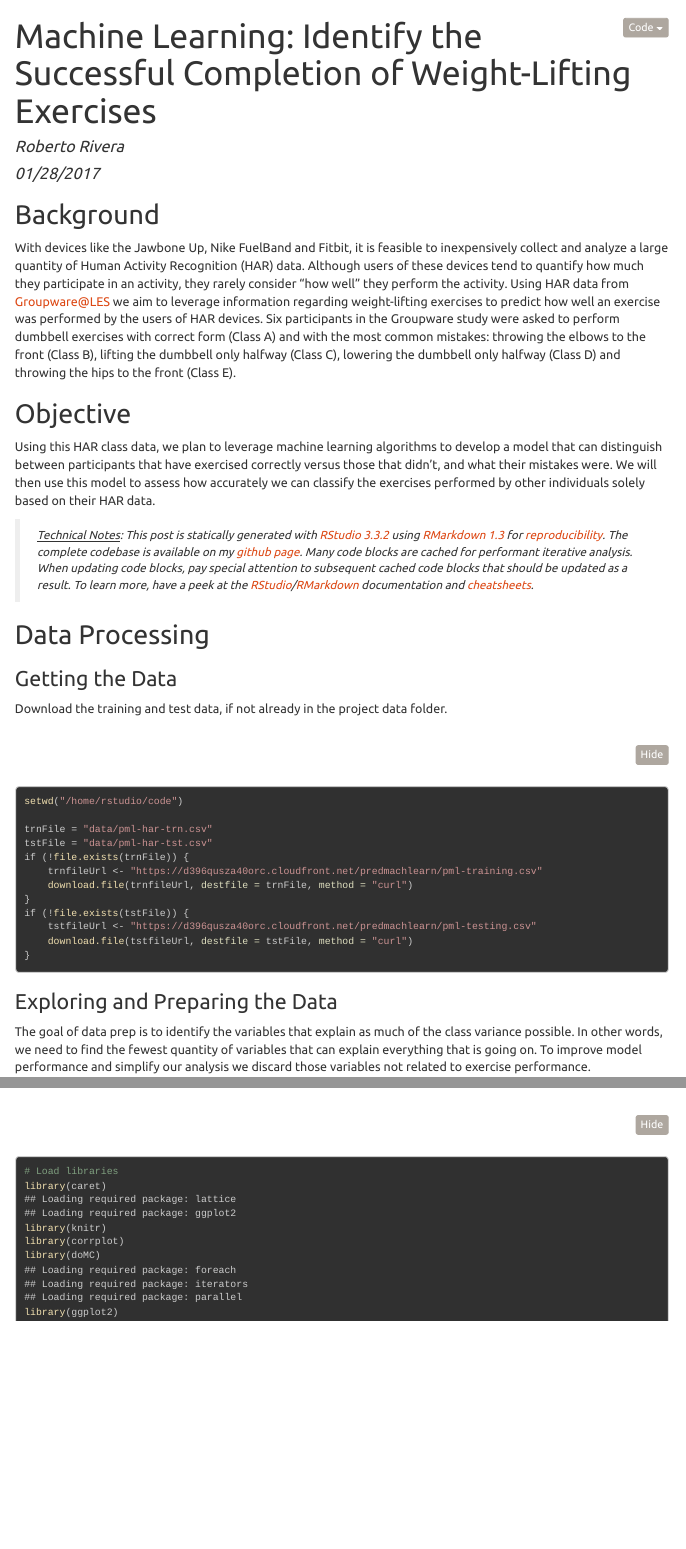
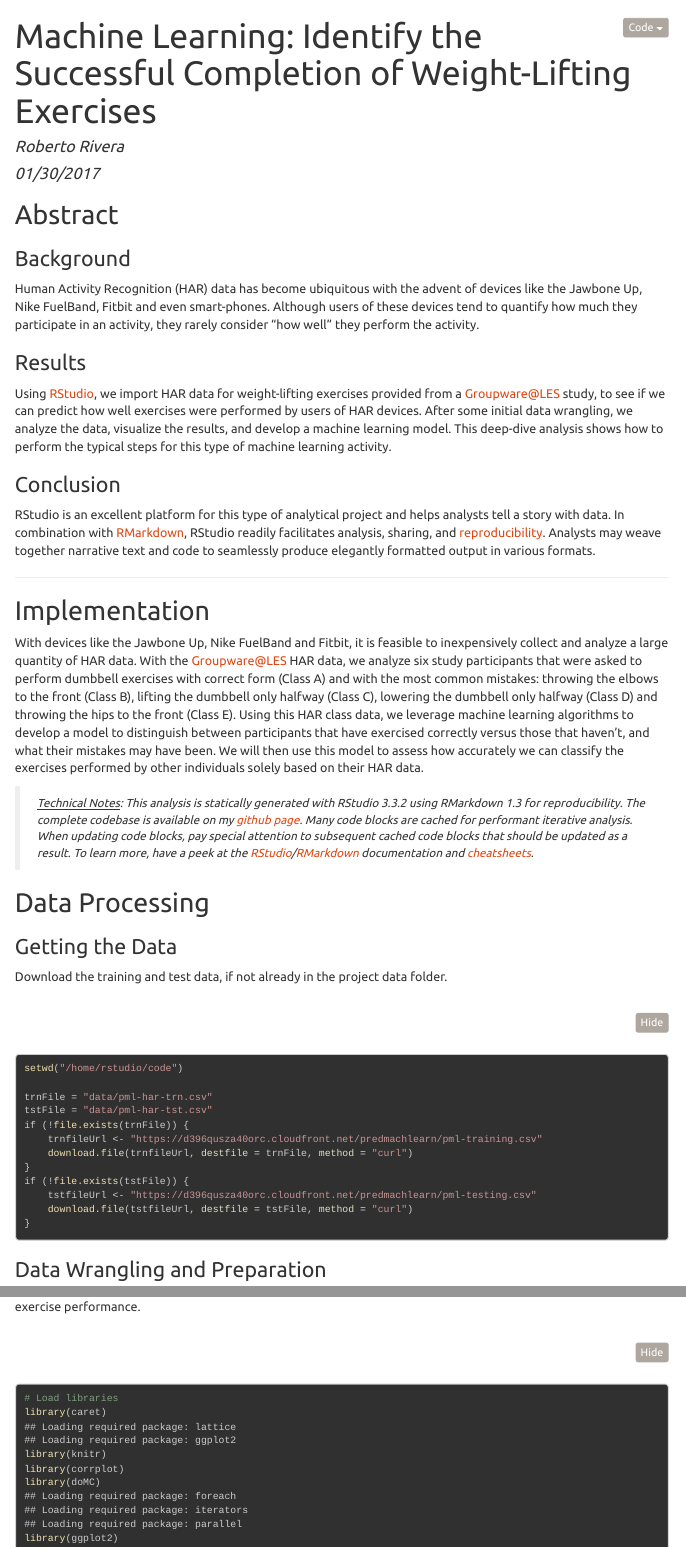
Before and after one commit to roobyz/PredictiveML, an R Markdown document (ml_activity_success.Rmd): the page in a window 1100 px wide, from its top, and a second part further down, joined at a grey line. The pictures show the output file ml_activity_success.html that the author committed with the source, opened offline; folded parts are opened; menus at the side of the page are left out; long lines of code are wrapped.

Commit message:
Add Abstract and correct typos

````diff
--- a/ml_activity_success.Rmd
+++ b/ml_activity_success.Rmd
@@ -1,7 +1,7 @@
 ---
 title: 'Machine Learning: Identify the Successful Completion of Weight-Lifting Exercises'
 author: "Roberto Rivera"
-date: "01/28/2017"
+date: "01/30/2017"
 footer: "What's up"
 output:
   html_document:
@@ -35,15 +35,27 @@ pre { /* Code block */
 }
 </style>
 
-## Background
+## Abstract
 
-With devices like the Jawbone Up, Nike FuelBand and Fitbit, it is feasible to inexpensively collect and analyze a large quantity of Human Activity Recognition (HAR) data. Although users of these devices tend to quantify how much they participate in an activity, they rarely consider "how well" they perform the activity. Using HAR data from [Groupware@LES][1] we aim to leverage information regarding weight-lifting exercises to predict how well an exercise was performed by the users of HAR devices. Six participants in the Groupware study were asked to perform dumbbell exercises with correct form (Class A) and with the most common mistakes: throwing the elbows to the front (Class B), lifting the dumbbell only halfway (Class C), lowering the dumbbell only halfway (Class D) and throwing the hips to the front (Class E).
+### Background
 
-## Objective
+Human Activity Recognition (HAR) data has become ubiquitous with the advent of devices like the Jawbone Up, Nike FuelBand, Fitbit and even smart-phones. Although users of these devices tend to quantify how much they participate in an activity, they rarely consider "how well" they perform the activity.
 
-Using this HAR class data, we plan to leverage machine learning algorithms to develop a model that can distinguish between participants that have exercised correctly versus those that didn't, and what their mistakes were. We will then use this model to assess how accurately we can classify the exercises performed by other individuals solely based on their HAR data.
+### Results
 
-> <u>Technical Notes</u>: This post is statically generated with [RStudio `r getRversion()`][21] using [RMarkdown `r packageVersion("rmarkdown")`][20] for [reproducibility][16]. The complete codebase is available on my [github page][17]. Many code blocks are cached for performant iterative analysis. When updating code blocks, pay special attention to subsequent cached code blocks that should be updated as a result. To learn more, have a peek at the [RStudio][15]/[RMarkdown][18] documentation and [cheatsheets][14].
+Using [RStudio][21], we import HAR data for weight-lifting exercises provided from a [Groupware@LES][1] study, to see if we can predict how well exercises were performed by users of HAR devices. After some initial data wrangling, we analyze the data, visualize the results, and develop a machine learning model. This deep-dive analysis shows how to perform the typical steps for this type of machine learning activity.
+
+### Conclusion
+
+RStudio is an excellent platform for this type of analytical project and helps analysts tell a story with data. In combination with [RMarkdown][20], RStudio readily facilitates analysis, sharing, and [reproducibility][16]. Analysts may weave together narrative text and code to seamlessly produce elegantly formatted output in various formats.
+
+-----
+
+## Implementation
+
+With devices like the Jawbone Up, Nike FuelBand and Fitbit, it is feasible to inexpensively collect and analyze a large quantity of HAR data. With the [Groupware@LES][1] HAR data, we analyze six study participants that were asked to perform dumbbell exercises with correct form (Class A) and with the most common mistakes: throwing the elbows to the front (Class B), lifting the dumbbell only halfway (Class C), lowering the dumbbell only halfway (Class D) and throwing the hips to the front (Class E). Using this HAR class data, we leverage machine learning algorithms to develop a model to distinguish between participants that have exercised correctly versus those that haven't, and what their mistakes may have been. We will then use this model to assess how accurately we can classify the exercises performed by other individuals solely based on their HAR data.
+
+> <u>Technical Notes</u>: This analysis is statically generated with RStudio `r getRversion()` using RMarkdown `r packageVersion("rmarkdown")` for reproducibility. The complete codebase is available on my [github page][17]. Many code blocks are cached for performant iterative analysis. When updating code blocks, pay special attention to subsequent cached code blocks that should be updated as a result. To learn more, have a peek at the [RStudio][15]/[RMarkdown][18] documentation and [cheatsheets][14].
 
 ## Data Processing
 
@@ -66,9 +78,9 @@ if (!file.exists(tstFile)) {
 }
 ```
 
-### Exploring and Preparing the Data
+### Data Wrangling and Preparation
 
-The goal of data prep is to identify the variables that explain as much of the class variance possible. In other words, we need to find the fewest quantity of variables that can explain everything that is going on. To improve model performance and simplify our analysis we discard those variables not related to exercise performance.
+The goal of data preparation for machine learning, is to identify the variables that explain as much of the class variance possible. In other words, we need to find the fewest quantity of variables that can explain everything that is going on. To improve model performance and simplify our analysis we discard those variables not related to exercise performance.
 
 ```{r prep_data, echo=TRUE, eval=TRUE, collapse=TRUE}
 # Load libraries
````
Also changed, not shown: ml_activity_success.html, ml_activity_success.Rmd (20 more changed lines).
